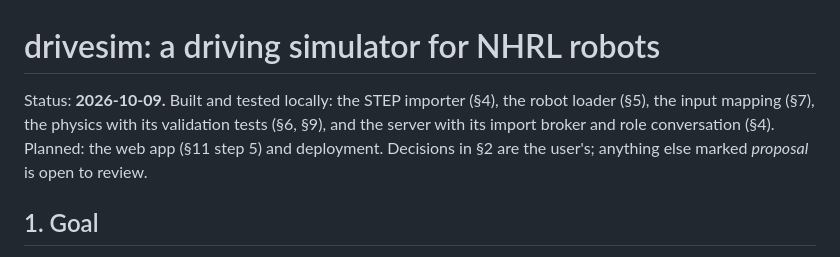
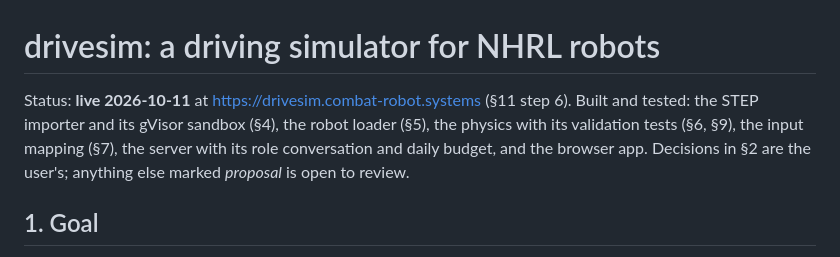
Before and after one commit to AftermarketKinetics/drivesim, a Markdown page: docs/drivesim.md, the part around the change. Rendered like a GitHub page.

```diff
--- a/docs/drivesim.md
+++ b/docs/drivesim.md
@@ -1,10 +1,11 @@
 # drivesim: a driving simulator for NHRL robots
 
-Status: **2026-10-09.** Built and tested locally: the STEP importer (§4),
-the robot loader (§5), the input mapping (§7), the physics with its
-validation tests (§6, §9), and the server with its import broker and role
-conversation (§4). Planned: the web app (§11 step 5) and deployment. Decisions in §2 are the user's; anything else marked
-*proposal* is open to review.
+Status: **live 2026-10-11** at https://drivesim.combat-robot.systems
+(§11 step 6). Built and tested: the STEP importer and its gVisor sandbox
+(§4), the robot loader (§5), the physics with its validation tests (§6,
+§9), the input mapping (§7), the server with its role conversation and
+daily budget, and the browser app. Decisions in §2 are the user's;
+anything else marked *proposal* is open to review.
 
 ## 1. Goal
 
```
Also changed, not shown: .claude/chat/2026-10-09-drivesim-bootstrap.md (+5 -0 lines), README.md (added, +69 -0 lines).
